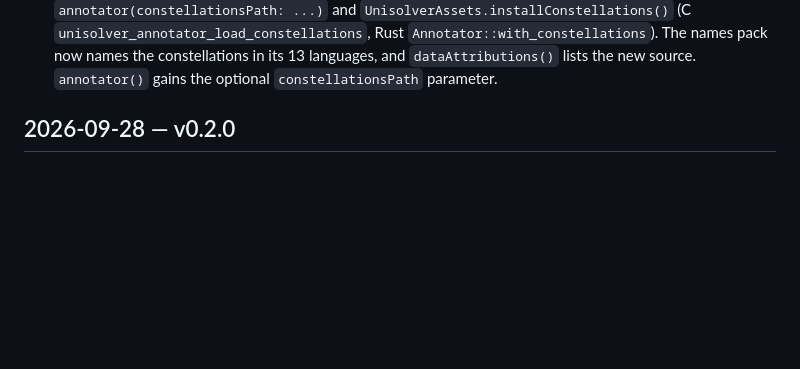
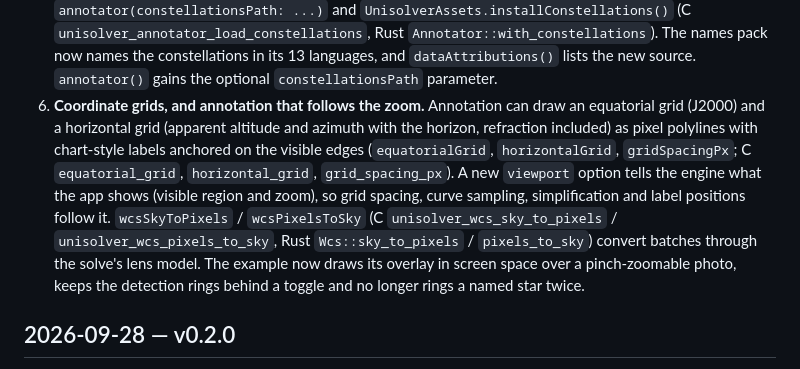
Before and after one commit to UMa-Technology/unisolver, a Markdown page: CHANGELOG.md, the part around the change. Drawn GitHub-style; blank space fills up the shorter version.

```diff
--- a/CHANGELOG.md
+++ b/CHANGELOG.md
@@ -27,6 +27,17 @@
    (C `unisolver_annotator_load_constellations`, Rust `Annotator::with_constellations`). The
    names pack now names the constellations in its 13 languages, and `dataAttributions()`
    lists the new source. `annotator()` gains the optional `constellationsPath` parameter.
+6. **Coordinate grids, and annotation that follows the zoom.** Annotation can draw an
+   equatorial grid (J2000) and a horizontal grid (apparent altitude and azimuth with the
+   horizon, refraction included) as pixel polylines with chart-style labels anchored on the
+   visible edges (`equatorialGrid`, `horizontalGrid`, `gridSpacingPx`; C `equatorial_grid`,
+   `horizontal_grid`, `grid_spacing_px`). A new `viewport` option tells the engine what the app
+   shows (visible region and zoom), so grid spacing, curve sampling, simplification and label
+   positions follow it. `wcsSkyToPixels` / `wcsPixelsToSky` (C `unisolver_wcs_sky_to_pixels` /
+   `unisolver_wcs_pixels_to_sky`, Rust `Wcs::sky_to_pixels` / `pixels_to_sky`) convert batches
+   through the solve's lens model. The example now draws its overlay in screen space over a
+   pinch-zoomable photo, keeps the detection rings behind a toggle and no longer rings a named
+   star twice.
 
 ## 2026-09-28 — v0.2.0
 
```
Also changed, not shown: docs/integration.md (+41 -2 lines).
